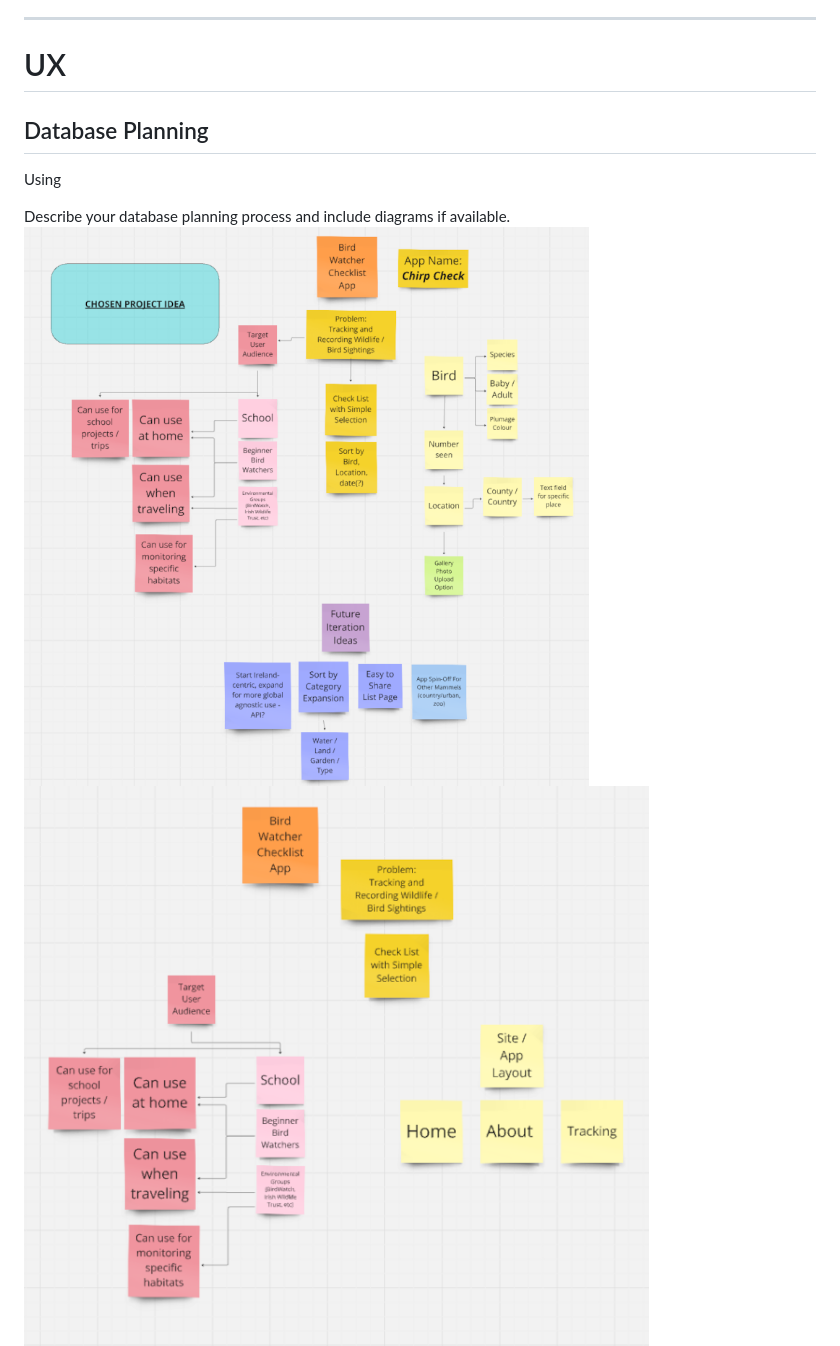
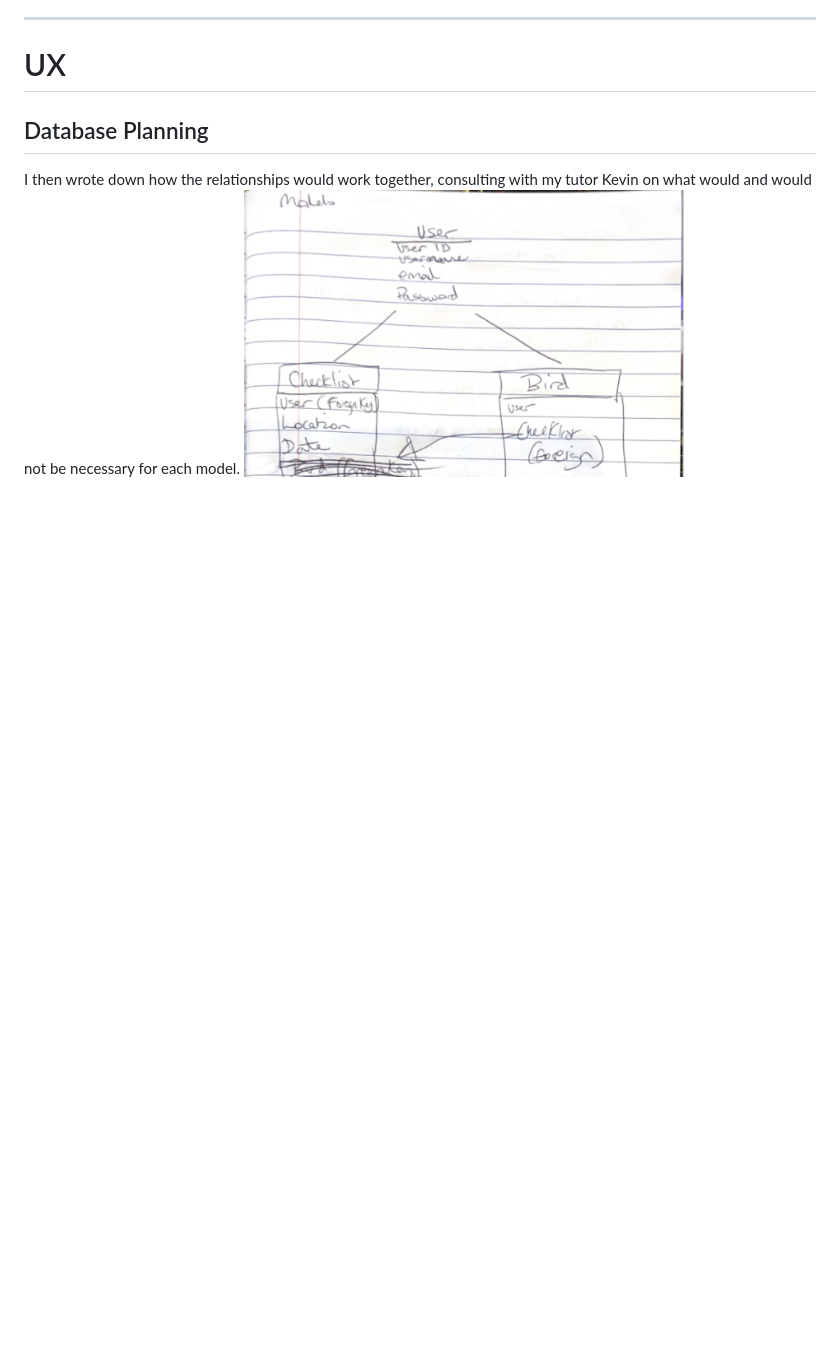
Before and after one commit to SummonerSkies/chirp-check, a Markdown page: README.md, the part around the change printed below. GitHub-like rendering; blank space fills up the shorter version.

```diff
--- a/README.md
+++ b/README.md
@@ -34,11 +36,7 @@ Built by Emma Sadler.
 
 ## Database Planning
 
-Using
-
-Describe your database planning process and include diagrams if available.
-![Miroboard Planning Part 1](doc/cc_iteration01.png)
-![Miroboard Planning Part 2](doc/cc_iteration02.png)
+I then wrote down how the relationships would work together, consulting with my tutor Kevin on what would and would not be necessary for each model.
 ![Planning the Database Entity Relationship Diagram](doc/cc-planning01.png)
 
 ## UX Design
```
Also changed, not shown: other parts of README.md (+54 -8 lines), doc/cc-projectboard.PNG (added).
